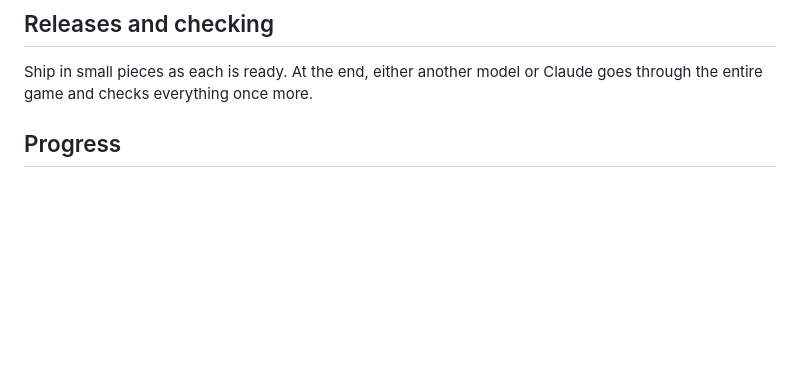
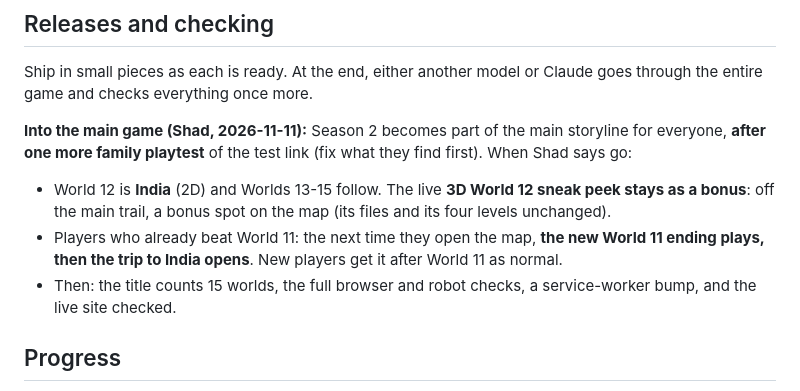
Before and after one commit to AlbertanCoder/kinan-vs-mom, a Markdown page: docs/SEASON-2-PLAN.md, the part around the change. Drawn GitHub-style; blank space fills up the shorter version.

Commit message:
Season 2 plan: the release into the main game (after one more playtest)
Co-Authored-By: Claude Opus 5.5 <noreply@anthropic.com>
Claude-Session: https://claude.ai/code/session_01TojNKT8uQWrU9EerKqkFzn

```diff
--- a/docs/SEASON-2-PLAN.md
+++ b/docs/SEASON-2-PLAN.md
@@ -83,6 +83,14 @@ any level or world** Shad or Kinan want. Shad's Builder answers:
 ## Releases and checking
 Ship in small pieces as each is ready. At the end, either another model or Claude goes through the entire game and checks
 everything once more.
+
+**Into the main game (Shad, 2026-11-11):** Season 2 becomes part of the main storyline for everyone, **after one more
+family playtest** of the test link (fix what they find first). When Shad says go:
+- World 12 is **India** (2D) and Worlds 13-15 follow. The live **3D World 12 sneak peek stays as a bonus**: off the main
+  trail, a bonus spot on the map (its files and its four levels unchanged).
+- Players who already beat World 11: the next time they open the map, **the new World 11 ending plays, then the trip to
+  India opens**. New players get it after World 11 as normal.
+- Then: the title counts 15 worlds, the full browser and robot checks, a service-worker bump, and the live site checked.
 
 ## Progress
 - 2026-11-10: plan agreed. Jump to a level shipped (separate request).
```
